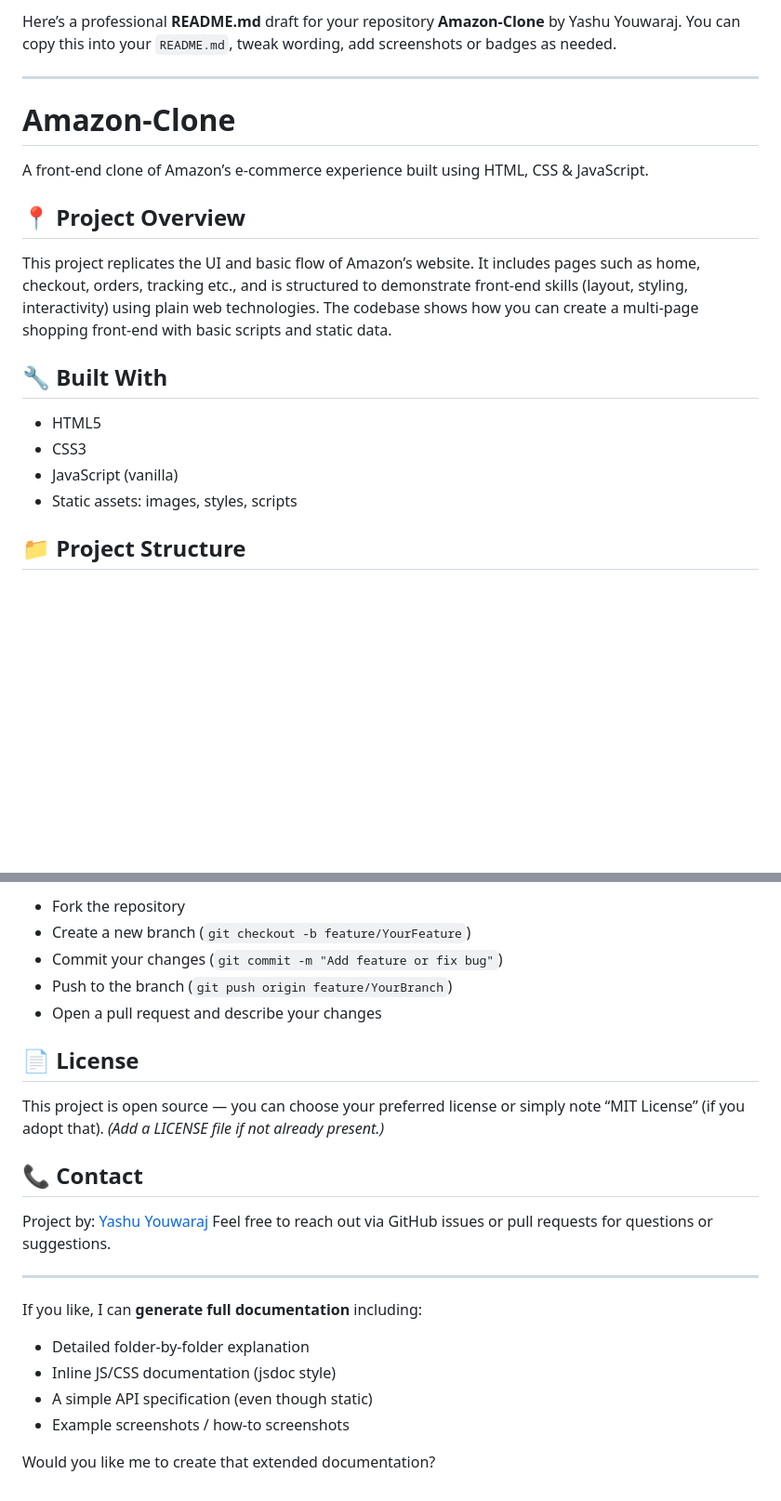
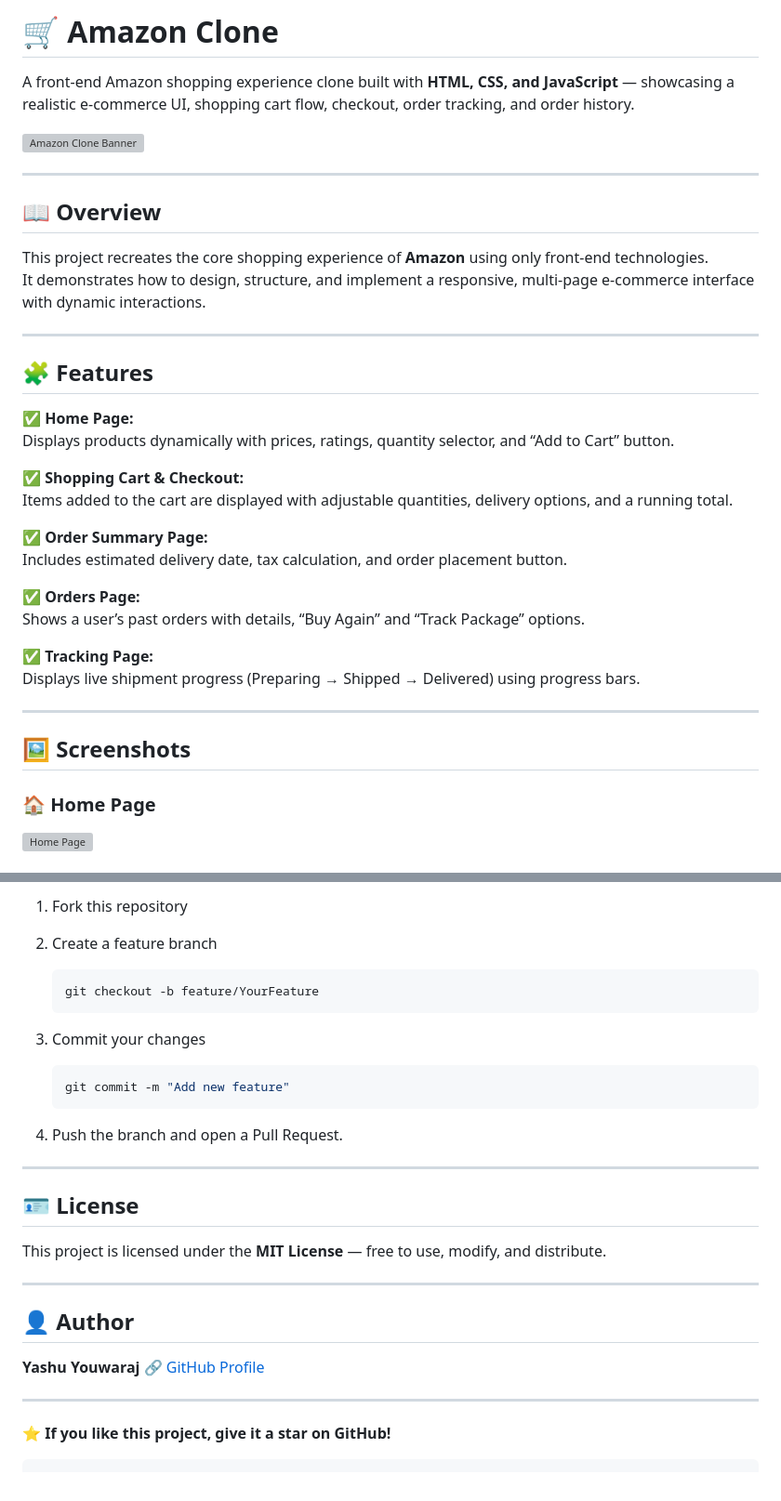
Before and after one commit to yashuyouwaraj/Amazon-Clone, a Markdown page: README.md, 2 parts joined by grey strips. Shown: that part at 93% size. Rendered like a GitHub page; blank space fills up the shorter version; grey boxes are pictures that could not be loaded.

Commit message:
Revise README for Amazon Clone project
Updated README.md to enhance project overview, features, and structure.

````diff
--- a/README.md
+++ b/README.md
@@ -1,21 +1,40 @@
-Here’s a professional **README.md** draft for your repository **Amazon‑Clone** by Yashu Youwaraj. You can copy this into your `README.md`, tweak wording, add screenshots or badges as needed.
+
+# 🛒 Amazon Clone
+
+A front-end Amazon shopping experience clone built with **HTML, CSS, and JavaScript** — showcasing a realistic e-commerce UI, shopping cart flow, checkout, order tracking, and order history.
+
+![Amazon Clone Banner](./Screenshot%202025-10-30%20214445.png)
 
 ---
 
-# Amazon-Clone
+## 📖 Overview
 
-A front-end clone of Amazon’s e-commerce experience built using HTML, CSS & JavaScript.
+This project recreates the core shopping experience of **Amazon** using only front-end technologies.
+It demonstrates how to design, structure, and implement a responsive, multi-page e-commerce interface with dynamic interactions.
 
-## 📍 Project Overview
+---
 
-This project replicates the UI and basic flow of Amazon’s website. It includes pages such as home, checkout, orders, tracking etc., and is structured to demonstrate front-end skills (layout, styling, interactivity) using plain web technologies.
-The codebase shows how you can create a multi-page shopping front-end with basic scripts and static data.
+## 🧩 Features
 
-## 🔧 Built With
+✅ **Home Page:**
+Displays products dynamically with prices, ratings, quantity selector, and “Add to Cart” button.
 
-* HTML5
-* CSS3
-* JavaScript (vanilla)
-* Static assets: images, styles, scripts
+✅ **Shopping Cart & Checkout:**
+Items added to the cart are displayed with adjustable quantities, delivery options, and a running total.
 
-## 📁 Project Structure
+✅ **Order Summary Page:**
+Includes estimated delivery date, tax calculation, and order placement button.
+
+✅ **Orders Page:**
+Shows a user’s past orders with details, “Buy Again” and “Track Package” options.
+
+✅ **Tracking Page:**
+Displays live shipment progress (Preparing → Shipped → Delivered) using progress bars.
+
+---
+
+## 🖼️ Screenshots
+
+### 🏠 Home Page
+![Home Page](./Screenshot%202025-10-30%20214445.png)
+
@@ -105,27 +141,32 @@ If you’d like to contribute:
 
-* Fork the repository
-* Create a new branch (`git checkout -b feature/YourFeature`)
-* Commit your changes (`git commit -m "Add feature or fix bug"`)
-* Push to the branch (`git push origin feature/YourBranch`)
-* Open a pull request and describe your changes
+1. Fork this repository
+2. Create a feature branch
 
-## 📄 License
+   ```bash
+   git checkout -b feature/YourFeature
+   ```
+3. Commit your changes
 
-This project is open source — you can choose your preferred license or simply note “MIT License” (if you adopt that).
-*(Add a LICENSE file if not already present.)*
-
-## 📞 Contact
-
-Project by: [Yashu Youwaraj](https://github.com/yashuyouwaraj)
-Feel free to reach out via GitHub issues or pull requests for questions or suggestions.
+   ```bash
+   git commit -m "Add new feature"
+   ```
+4. Push the branch and open a Pull Request.
 
 ---
 
-If you like, I can **generate full documentation** including:
+## 🪪 License
 
-* Detailed folder-by-folder explanation
-* Inline JS/CSS documentation (jsdoc style)
-* A simple API specification (even though static)
-* Example screenshots / how-to screenshots
+This project is licensed under the **MIT License** — free to use, modify, and distribute.
 
-Would you like me to create that extended documentation?
+---
+
+## 👤 Author
+
+**Yashu Youwaraj**
+🔗 [GitHub Profile](https://github.com/yashuyouwaraj)
+
+---
+
+⭐ **If you like this project, give it a star on GitHub!**
+
+```
````
Also changed, not shown: other parts of README.md (+76 -59 lines).
